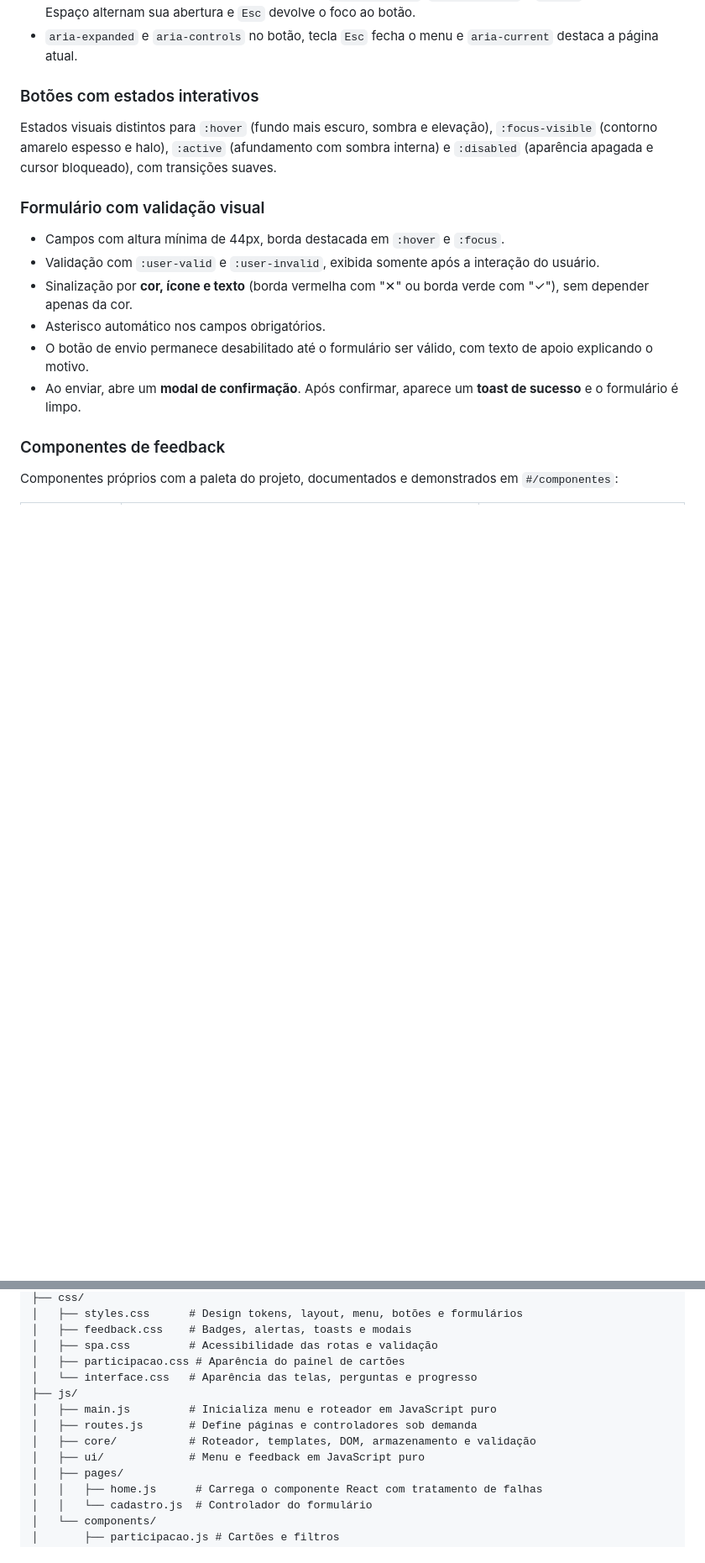
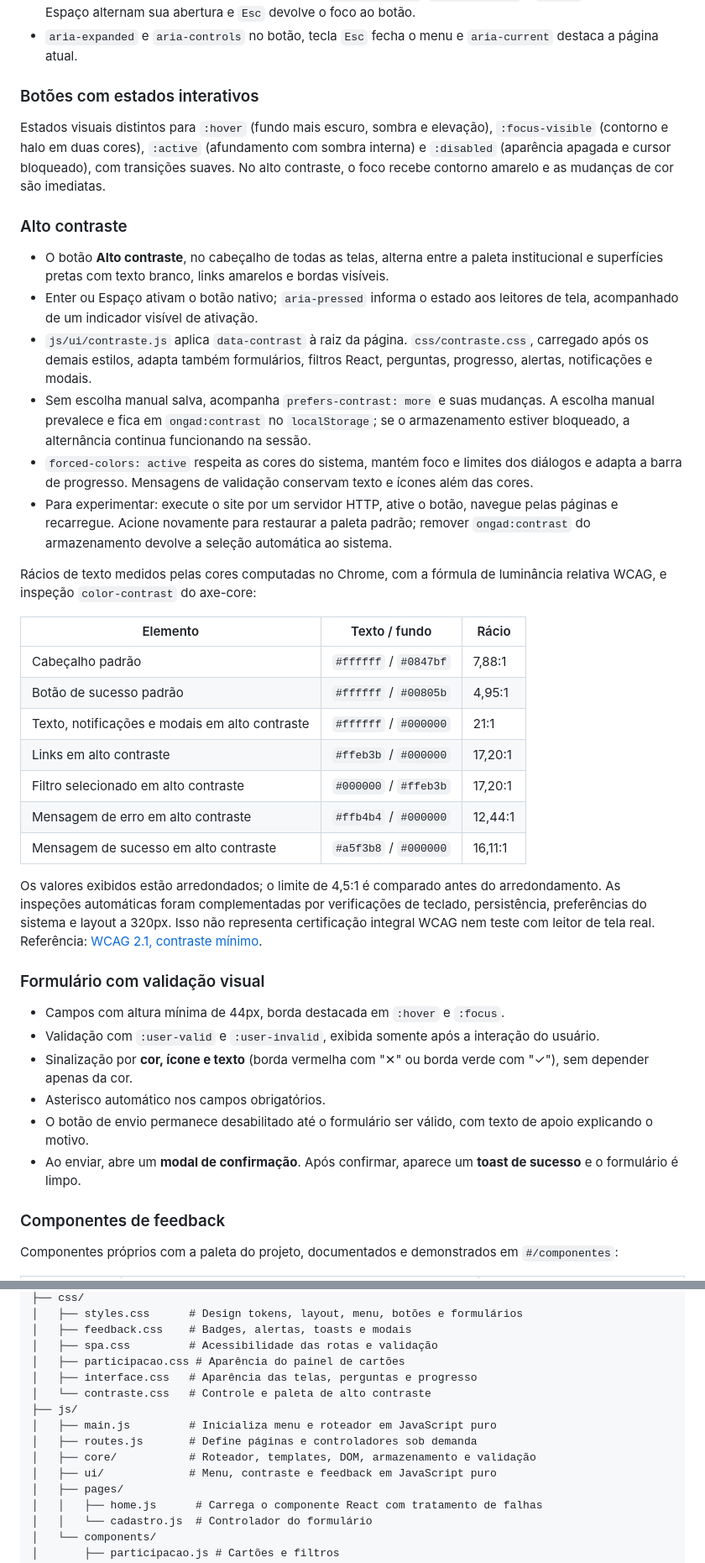
Before and after one commit to Bryan-Gabriel/inclusao-digital, a Markdown page: README.md, 2 parts joined by grey strips. Shown at 84% size. Drawn GitHub-style; blank space fills up the shorter version.

Commit message:
docs(a11y): documenta paleta e validação de contraste
Descreve ativação, persistência, fallback do armazenamento e rácios medidos pela fórmula WCAG com inspeção axe-core no Chrome.

```diff
--- a/README.md
+++ b/README.md
@@ -32,7 +32,30 @@ O site simula a página institucional de uma ONG fictícia chamada Acesso Digita
 
 ### Botões com estados interativos
 
-Estados visuais distintos para `:hover` (fundo mais escuro, sombra e elevação), `:focus-visible` (contorno amarelo espesso e halo), `:active` (afundamento com sombra interna) e `:disabled` (aparência apagada e cursor bloqueado), com transições suaves.
+Estados visuais distintos para `:hover` (fundo mais escuro, sombra e elevação), `:focus-visible` (contorno e halo em duas cores), `:active` (afundamento com sombra interna) e `:disabled` (aparência apagada e cursor bloqueado), com transições suaves. No alto contraste, o foco recebe contorno amarelo e as mudanças de cor são imediatas.
+
+### Alto contraste
+
+- O botão **Alto contraste**, no cabeçalho de todas as telas, alterna entre a paleta institucional e superfícies pretas com texto branco, links amarelos e bordas visíveis.
+- Enter ou Espaço ativam o botão nativo; `aria-pressed` informa o estado aos leitores de tela, acompanhado de um indicador visível de ativação.
+- `js/ui/contraste.js` aplica `data-contrast` à raiz da página. `css/contraste.css`, carregado após os demais estilos, adapta também formulários, filtros React, perguntas, progresso, alertas, notificações e modais.
+- Sem escolha manual salva, acompanha `prefers-contrast: more` e suas mudanças. A escolha manual prevalece e fica em `ongad:contrast` no `localStorage`; se o armazenamento estiver bloqueado, a alternância continua funcionando na sessão.
+- `forced-colors: active` respeita as cores do sistema, mantém foco e limites dos diálogos e adapta a barra de progresso. Mensagens de validação conservam texto e ícones além das cores.
+- Para experimentar: execute o site por um servidor HTTP, ative o botão, navegue pelas páginas e recarregue. Acione novamente para restaurar a paleta padrão; remover `ongad:contrast` do armazenamento devolve a seleção automática ao sistema.
+
+Rácios de texto medidos pelas cores computadas no Chrome, com a fórmula de luminância relativa WCAG, e inspeção `color-contrast` do axe-core:
+
+| Elemento | Texto / fundo | Rácio |
+|---|---|---|
+| Cabeçalho padrão | `#ffffff` / `#0847bf` | 7,88:1 |
+| Botão de sucesso padrão | `#ffffff` / `#00805b` | 4,95:1 |
+| Texto, notificações e modais em alto contraste | `#ffffff` / `#000000` | 21:1 |
+| Links em alto contraste | `#ffeb3b` / `#000000` | 17,20:1 |
+| Filtro selecionado em alto contraste | `#000000` / `#ffeb3b` | 17,20:1 |
+| Mensagem de erro em alto contraste | `#ffb4b4` / `#000000` | 12,44:1 |
+| Mensagem de sucesso em alto contraste | `#a5f3b8` / `#000000` | 16,11:1 |
+
+Os valores exibidos estão arredondados; o limite de 4,5:1 é comparado antes do arredondamento. As inspeções automáticas foram complementadas por verificações de teclado, persistência, preferências do sistema e layout a 320px. Isso não representa certificação integral WCAG nem teste com leitor de tela real. Referência: [WCAG 2.1, contraste mínimo](https://www.w3.org/WAI/WCAG21/Understanding/contrast-minimum.html).
 
 ### Formulário com validação visual
 
@@ -71,12 +94,13 @@ Componentes próprios com a paleta do projeto, documentados e demonstrados em `#
 │   ├── feedback.css    # Badges, alertas, toasts e modais
 │   ├── spa.css         # Acessibilidade das rotas e validação
 │   ├── participacao.css # Aparência do painel de cartões
-│   └── interface.css   # Aparência das telas, perguntas e progresso
+│   ├── interface.css   # Aparência das telas, perguntas e progresso
+│   └── contraste.css   # Controle e paleta de alto contraste
 ├── js/
 │   ├── main.js         # Inicializa menu e roteador em JavaScript puro
 │   ├── routes.js       # Define páginas e controladores sob demanda
 │   ├── core/           # Roteador, templates, DOM, armazenamento e validação
-│   ├── ui/             # Menu e feedback em JavaScript puro
+│   ├── ui/             # Menu, contraste e feedback em JavaScript puro
 │   ├── pages/
 │   │   ├── home.js      # Carrega o componente React com tratamento de falhas
 │   │   └── cadastro.js  # Controlador do formulário
```
